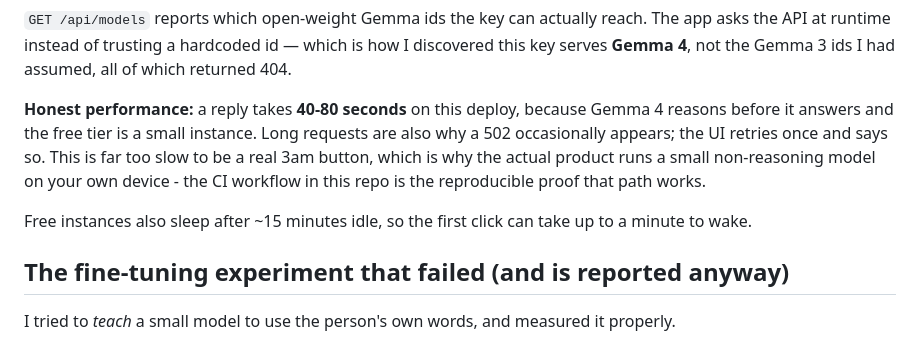
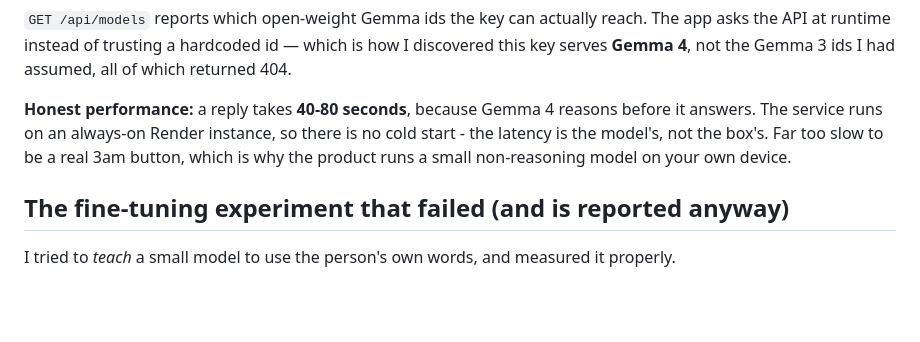
Before and after one commit to Zaygal/steady, a Markdown page: README.md, the part around the change. Drawn GitHub-style; blank space fills up the shorter version.

Commit message:
Correct the docs: the service is always-on now, the latency is the model not the free tier

```diff
--- a/README.md
+++ b/README.md
@@ -51,13 +51,10 @@ and it hit hard"* returns
 the API at runtime instead of trusting a hardcoded id — which is how I discovered this key serves
 **Gemma 4**, not the Gemma 3 ids I had assumed, all of which returned 404.
 
-**Honest performance:** a reply takes **40-80 seconds** on this deploy, because Gemma 4 reasons
-before it answers and the free tier is a small instance. Long requests are also why a 502
-occasionally appears; the UI retries once and says so. This is far too slow to be a real 3am
-button, which is why the actual product runs a small non-reasoning model on your own device -
-the CI workflow in this repo is the reproducible proof that path works.
-
-Free instances also sleep after ~15 minutes idle, so the first click can take up to a minute to wake.
+**Honest performance:** a reply takes **40-80 seconds**, because Gemma 4 reasons before it
+answers. The service runs on an always-on Render instance, so there is no cold start - the
+latency is the model's, not the box's. Far too slow to be a real 3am button, which is why
+the product runs a small non-reasoning model on your own device.
 
 
 ## The fine-tuning experiment that failed (and is reported anyway)
```
Also changed, not shown: DEV-POST.md (+7 -6 lines).
